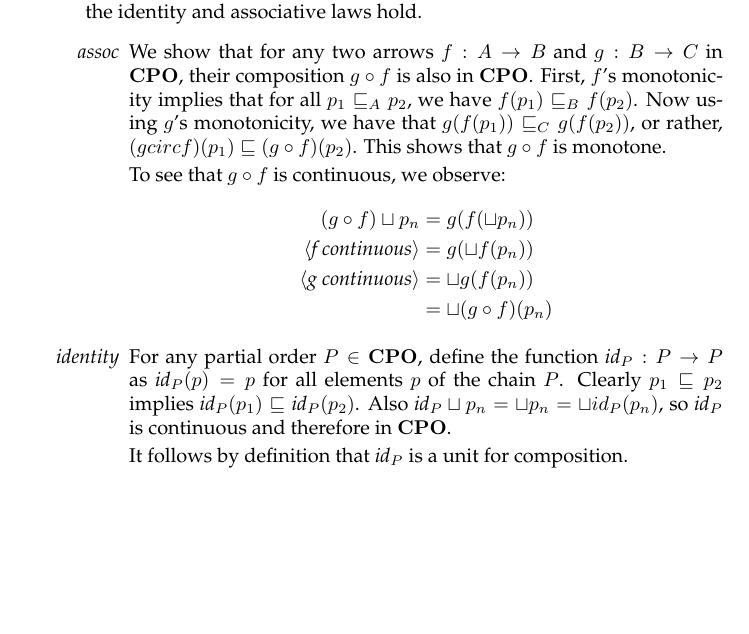
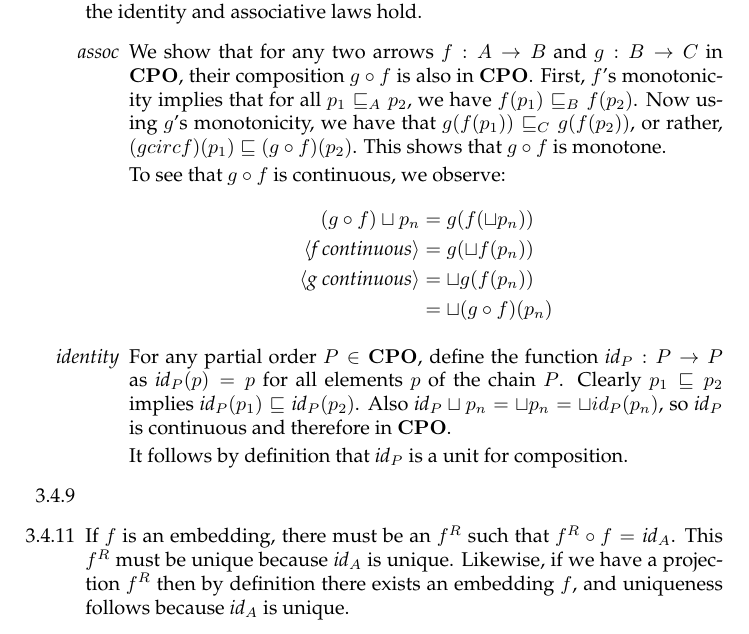
Before and after one commit to bennn/pierce-categories, a LaTeX document (3/3-4.tex): part of the page, cut so that both start at the same text, the shorter picture padded with empty space. Compiled offline with pdfLaTeX.

Commit message:
[3-4] ex3, one star

```diff
--- a/3/3-4.tex
+++ b/3/3-4.tex
@@ -32,5 +32,12 @@
 
     It follows by definition that $\id_P$ is a unit for composition.
   \end{itemize}
+
+\item[3.4.9]
+\item[3.4.11]
+  If $f$ is an embedding, there must be an $f^R$ such that $f^R \circ f = \id_A$.
+  This $f^R$ must be unique because $\id_A$ is unique.
+  Likewise, if we have a projection $f^R$ then by definition there exists an embedding $f$, and uniqueness follows because $\id_A$ is unique.
+
 \end{enumerate}
 \end{document}
```
